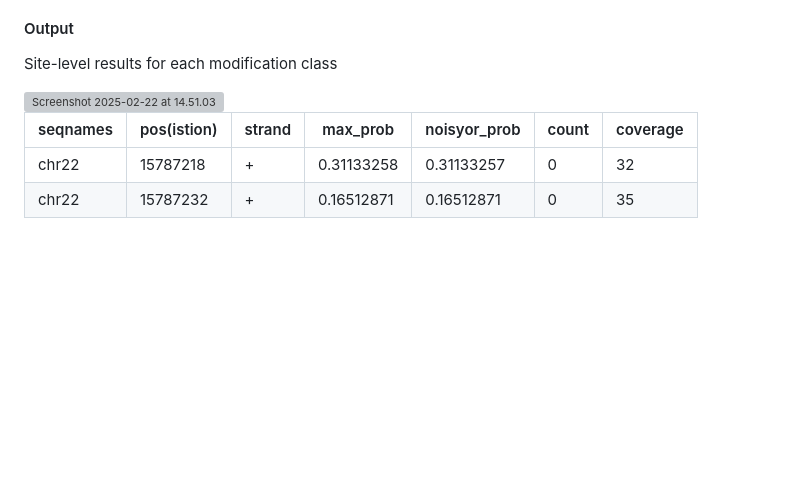
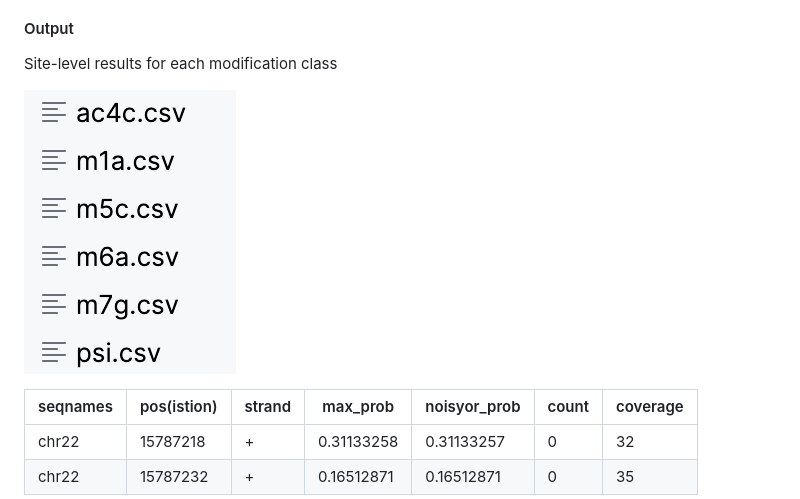
Before and after one commit to yuxinPenny/DirectRM, a Markdown page: README.md, the part around the change. Rendered like a GitHub page; blank space fills up the shorter version; grey boxes are pictures that could not be loaded.

```diff
--- a/README.md
+++ b/README.md
@@ -278,7 +278,7 @@ python3 ./DirectRM/scripts/read2site.py \
 
 Site-level results for each modification class
 
-<img src="/Users/zhangyuxin/Library/Application Support/typora-user-images/Screenshot 2025-02-22 at 14.51.03.png" alt="Screenshot 2025-02-22 at 14.51.03" style="zoom:50%;" />
+![Figure6](https://github.com/yuxinPenny/DirectRM/blob/main/pics/Figure6.png)
 
 | seqnames | pos(istion) | strand | max_prob   | noisyor_prob | count | coverage |
 | -------- | ----------- | ------ | ---------- | ------------ | ----- | -------- |
```
